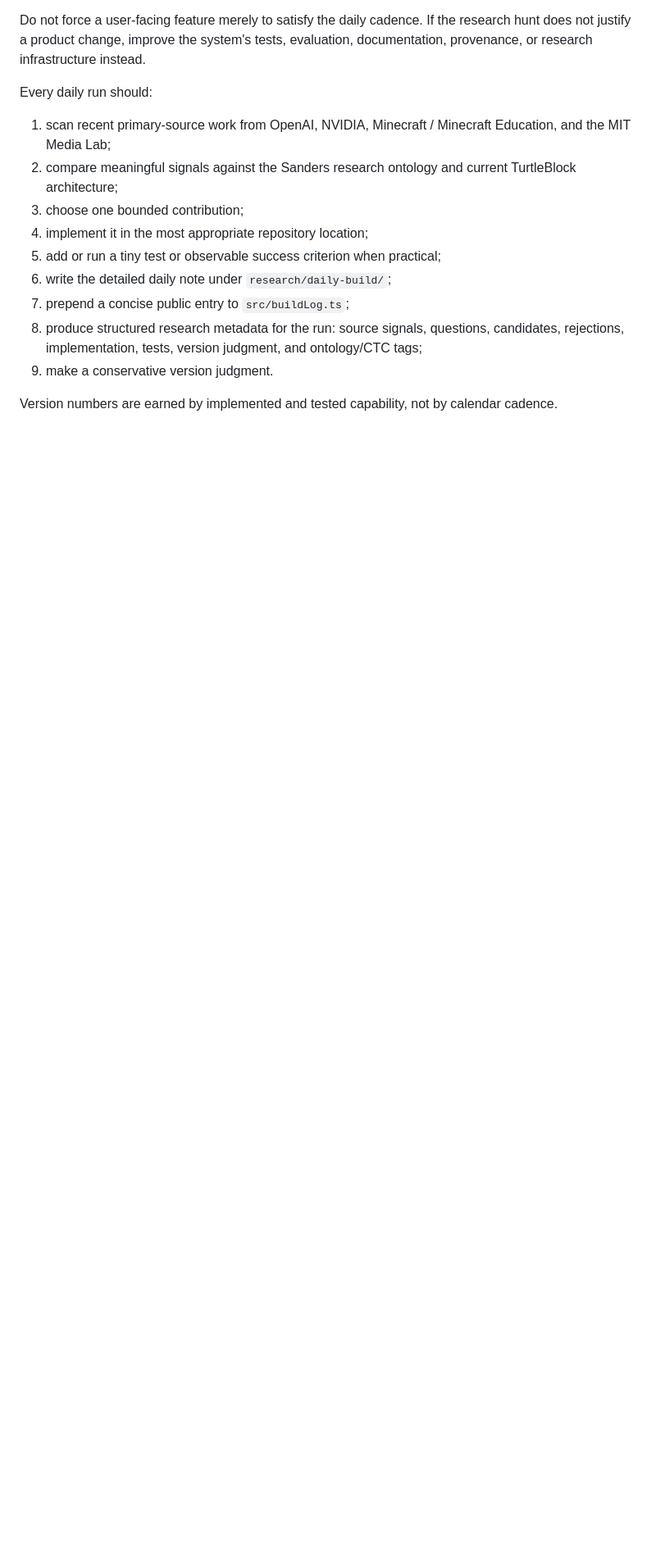
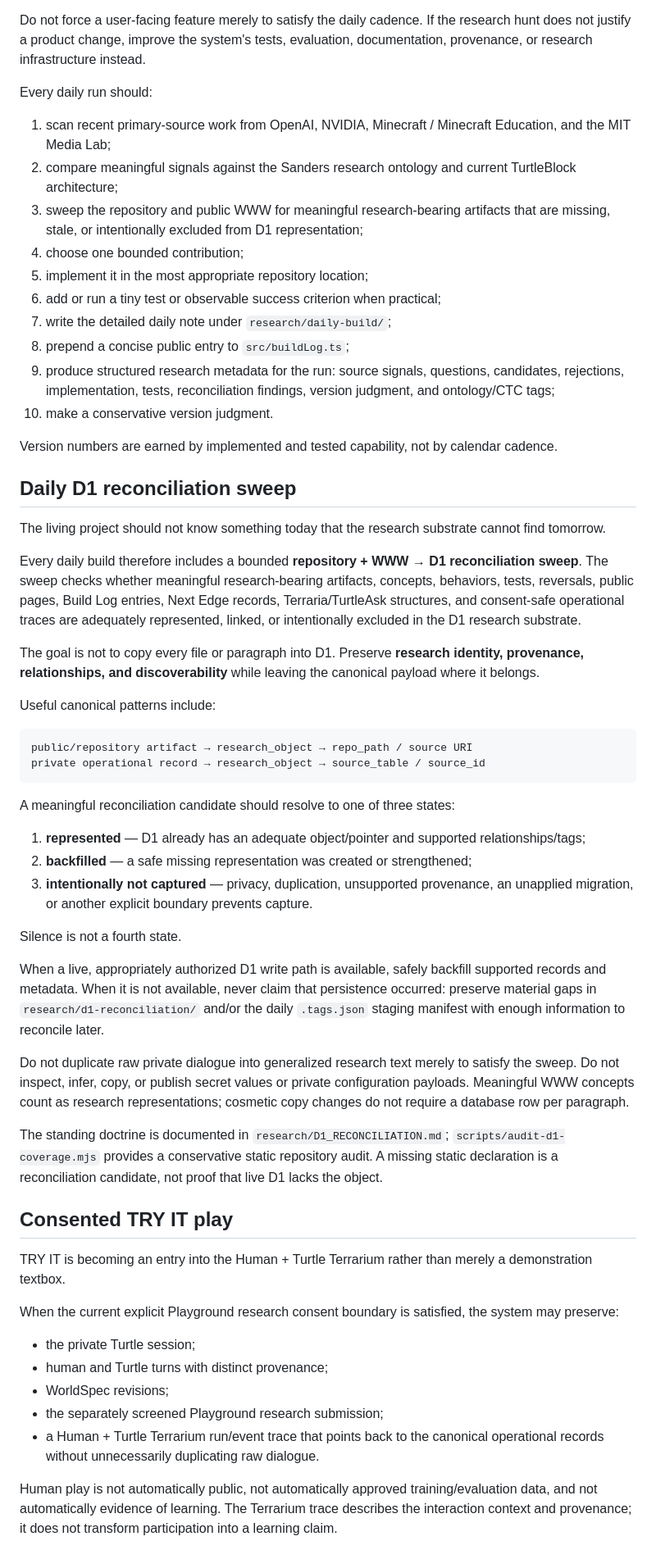
Before and after one commit to turtleblockai/platform, a Markdown page: BUILD_IN_PUBLIC.md, the part around one of its changes. Shown at 82% size. Drawn GitHub-style; blank space fills up the shorter version.

Commit message:
process: add daily D1 reconciliation sweep

````diff
--- a/BUILD_IN_PUBLIC.md
+++ b/BUILD_IN_PUBLIC.md
@@ -43,12 +43,57 @@ Every daily run should:
 
 1. scan recent primary-source work from OpenAI, NVIDIA, Minecraft / Minecraft Education, and the MIT Media Lab;
 2. compare meaningful signals against the Sanders research ontology and current TurtleBlock architecture;
-3. choose one bounded contribution;
-4. implement it in the most appropriate repository location;
-5. add or run a tiny test or observable success criterion when practical;
-6. write the detailed daily note under `research/daily-build/`;
-7. prepend a concise public entry to `src/buildLog.ts`;
-8. produce structured research metadata for the run: source signals, questions, candidates, rejections, implementation, tests, version judgment, and ontology/CTC tags;
-9. make a conservative version judgment.
+3. sweep the repository and public WWW for meaningful research-bearing artifacts that are missing, stale, or intentionally excluded from D1 representation;
+4. choose one bounded contribution;
+5. implement it in the most appropriate repository location;
+6. add or run a tiny test or observable success criterion when practical;
+7. write the detailed daily note under `research/daily-build/`;
+8. prepend a concise public entry to `src/buildLog.ts`;
+9. produce structured research metadata for the run: source signals, questions, candidates, rejections, implementation, tests, reconciliation findings, version judgment, and ontology/CTC tags;
+10. make a conservative version judgment.
 
 Version numbers are earned by implemented and tested capability, not by calendar cadence.
+
+## Daily D1 reconciliation sweep
+
+The living project should not know something today that the research substrate cannot find tomorrow.
+
+Every daily build therefore includes a bounded **repository + WWW → D1 reconciliation sweep**. The sweep checks whether meaningful research-bearing artifacts, concepts, behaviors, tests, reversals, public pages, Build Log entries, Next Edge records, Terraria/TurtleAsk structures, and consent-safe operational traces are adequately represented, linked, or intentionally excluded in the D1 research substrate.
+
+The goal is not to copy every file or paragraph into D1. Preserve **research identity, provenance, relationships, and discoverability** while leaving the canonical payload where it belongs.
+
+Useful canonical patterns include:
+
+```text
+public/repository artifact → research_object → repo_path / source URI
+private operational record → research_object → source_table / source_id
+```
+
+A meaningful reconciliation candidate should resolve to one of three states:
+
+1. **represented** — D1 already has an adequate object/pointer and supported relationships/tags;
+2. **backfilled** — a safe missing representation was created or strengthened;
+3. **intentionally not captured** — privacy, duplication, unsupported provenance, an unapplied migration, or another explicit boundary prevents capture.
+
+Silence is not a fourth state.
+
+When a live, appropriately authorized D1 write path is available, safely backfill supported records and metadata. When it is not available, never claim that persistence occurred: preserve material gaps in `research/d1-reconciliation/` and/or the daily `.tags.json` staging manifest with enough information to reconcile later.
+
+Do not duplicate raw private dialogue into generalized research text merely to satisfy the sweep. Do not inspect, infer, copy, or publish secret values or private configuration payloads. Meaningful WWW concepts count as research representations; cosmetic copy changes do not require a database row per paragraph.
+
+The standing doctrine is documented in `research/D1_RECONCILIATION.md`; `scripts/audit-d1-coverage.mjs` provides a conservative static repository audit. A missing static declaration is a reconciliation candidate, not proof that live D1 lacks the object.
+
+## Consented TRY IT play
+
+TRY IT is becoming an entry into the Human + Turtle Terrarium rather than merely a demonstration textbox.
+
+When the current explicit Playground research consent boundary is satisfied, the system may preserve:
+
+- the private Turtle session;
+- human and Turtle turns with distinct provenance;
+- WorldSpec revisions;
+- the separately screened Playground research submission;
+- a Human + Turtle Terrarium run/event trace that points back to the canonical operational records without unnecessarily duplicating raw dialogue.
+
+Human play is not automatically public, not automatically approved training/evaluation data, and not automatically evidence of learning. The Terrarium trace describes the interaction context and provenance; it does not transform participation into a learning claim.
+
````
Also changed, not shown: other parts of BUILD_IN_PUBLIC.md (+15 -2 lines).
